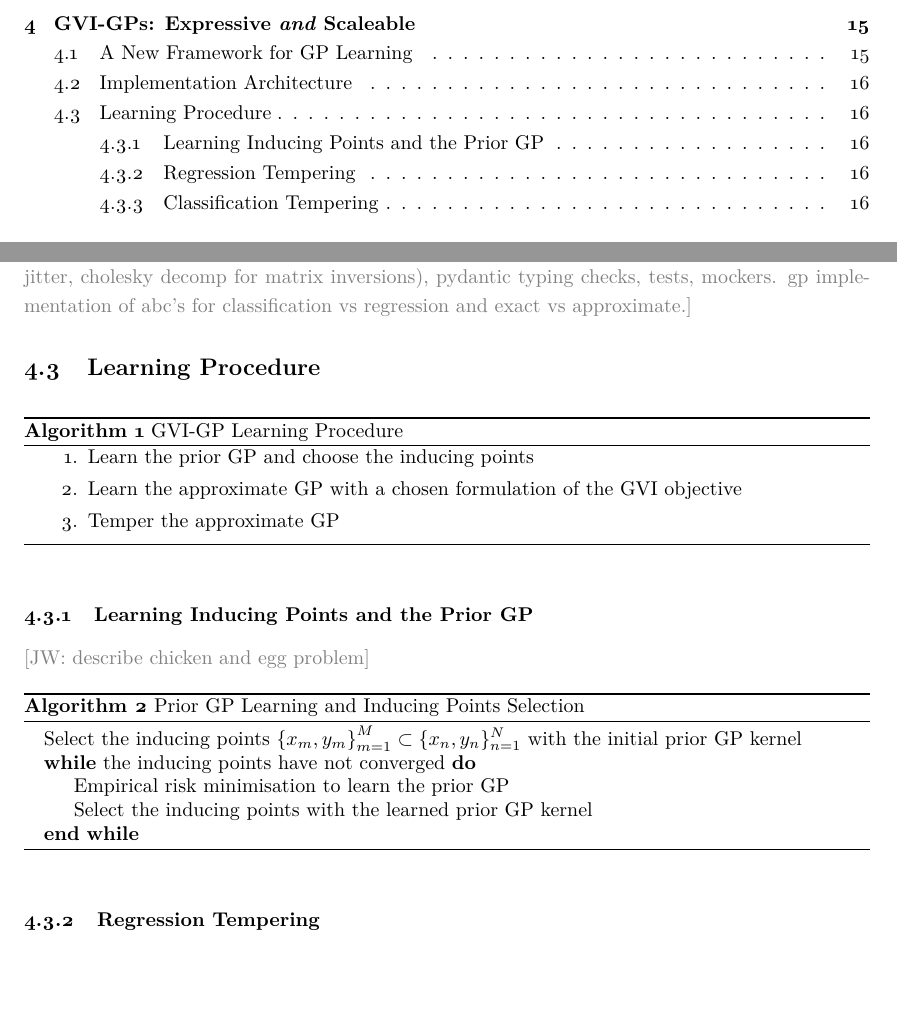
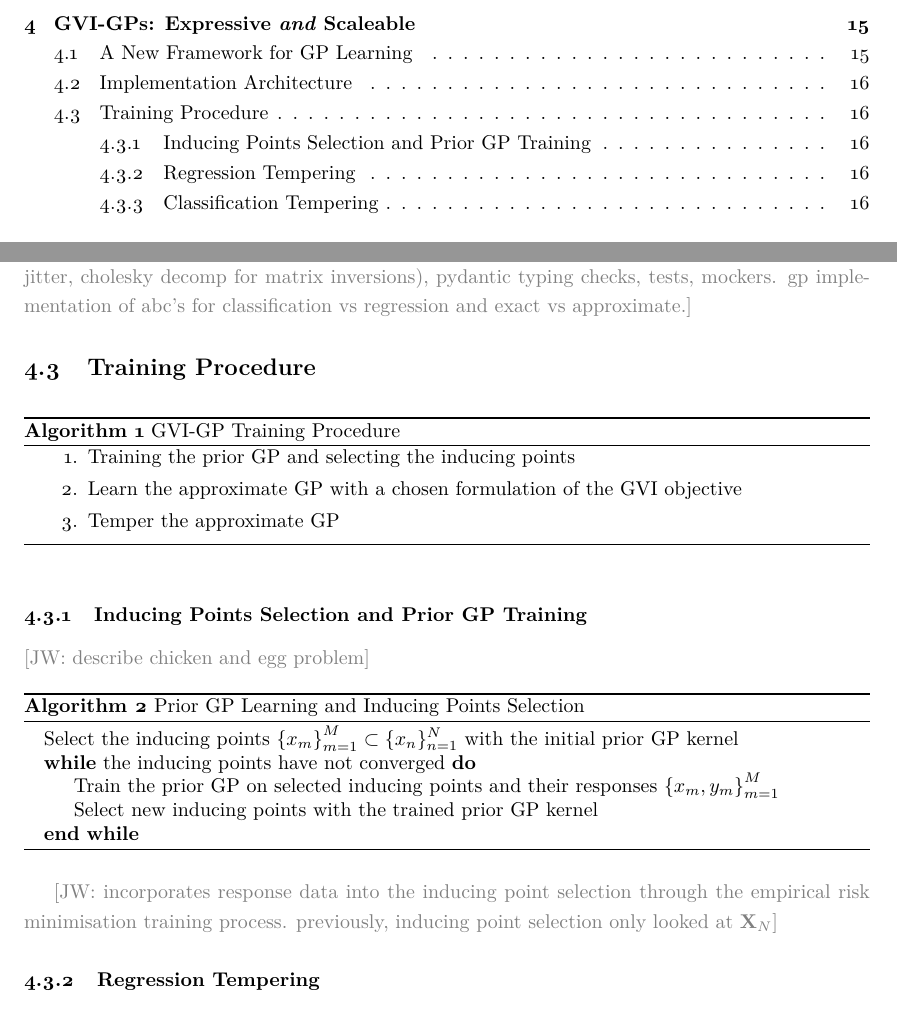
Before and after one commit to jswu18/gvi-gaussian-process, a LaTeX thesis (thesis-report/report.tex): two parts of pages 5 and 22 of 32, joined at a grey line, cut so that both start at the same text, the shorter picture padded with empty space. Compiled offline with pdfLaTeX.

Commit message:
add inducing points notes

```diff
--- a/thesis-report/report.tex
+++ b/thesis-report/report.tex
@@ -589,33 +589,33 @@ Section \ref{section:gvi-gp-construction} will also propose different choices of
 
 \jw{The implementation is with JAX in Python. Wanted to ensure compatability with the neural-tangent's package from \cite{novak2019neural} which is also implemented in JAX. Describe abstractions and implementation choices (symmetric matrices in the wasserstein distance, adding jitter, cholesky decomp for matrix inversions), pydantic typing checks, tests, mockers. gp implementation of abc's for classification vs regression and exact vs approximate.}
 
-\subsection{Learning Procedure}
+\subsection{Training Procedure}
 
 \begin{algorithm}
-\caption{GVI-GP Learning Procedure}\label{alg:gvi-gp}
+\caption{GVI-GP Training Procedure}\label{alg:gvi-gp}
 \begin{algorithmic}
 \begin{enumerate}
-    \item Learn the prior GP and choose the inducing points
+    \item Training the prior GP and selecting the inducing points
     \item Learn the approximate GP with a chosen formulation of the GVI objective
     \item Temper the approximate GP
 \end{enumerate}
 \end{algorithmic}
 \end{algorithm}
 
-\subsubsection{Learning Inducing Points and the Prior GP}
+\subsubsection{Inducing Points Selection and Prior GP Training}
 \jw{describe chicken and egg problem}
-
 
 \begin{algorithm}
 \caption{Prior GP Learning and Inducing Points Selection}\label{alg:gvi-gp}
 \begin{algorithmic}
- \State Select the inducing points $\left\{x_m, y_m\right\}_{m=1}^{M} \subset \{x_n, y_n\}_{n=1}^{N}$ with the initial prior GP kernel
+ \State Select the inducing points $\left\{x_m\right\}_{m=1}^{M} \subset \{x_n\}_{n=1}^{N}$ with the initial prior GP kernel
 \While{the inducing points have not converged}
-\State Empirical risk minimisation to learn the prior GP
-\State  Select the inducing points with the learned prior GP kernel
+\State Train the prior GP on selected inducing points and their responses $\left\{x_m, y_m\right\}_{m=1}^{M}$
+\State  Select new inducing points with the trained prior GP kernel
 \EndWhile
 \end{algorithmic}
 \end{algorithm}
+\jw{incorporates response data into the inducing point selection through the empirical risk minimisation training process. previously, inducing point selection only looked at $\mathbf{X}_N$}
 
 \subsubsection{Regression Tempering}
 \subsubsection{Classification Tempering}
```
